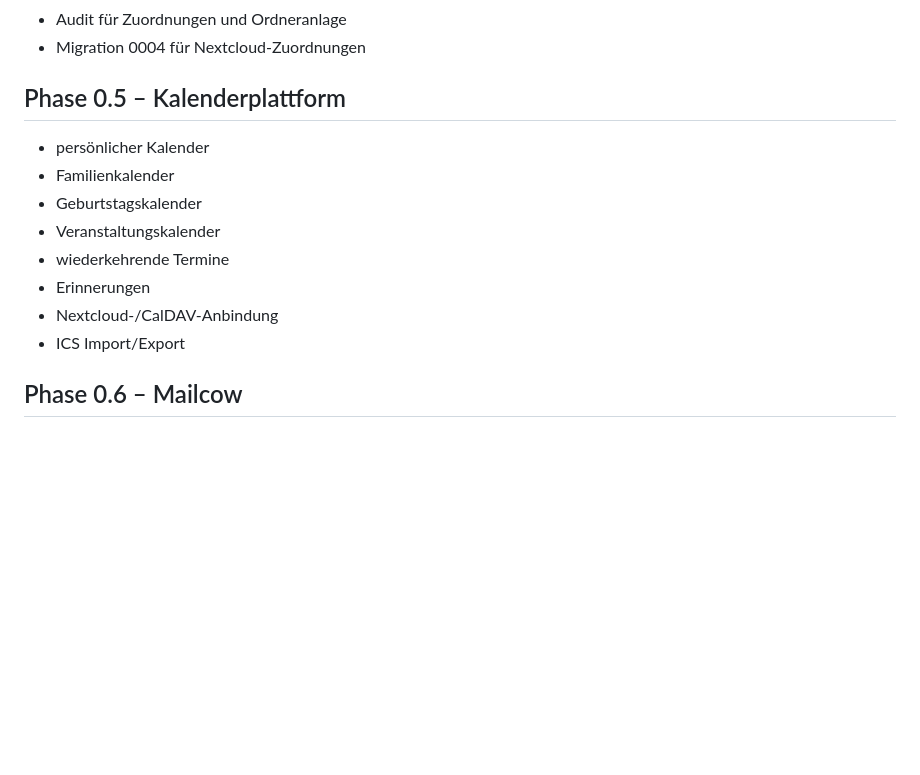
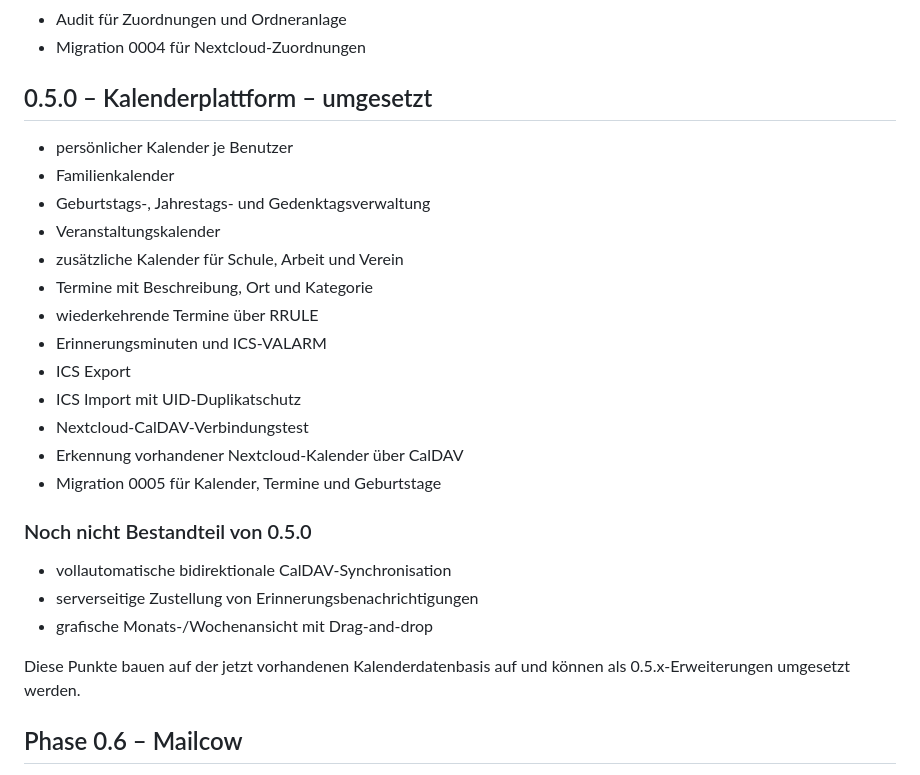
Before and after one commit to Markus4771/Familienportal, a Markdown page: ROADMAP.md, the part around the change. Drawn GitHub-style; blank space fills up the shorter version.

Commit message:
docs: mark calendar 0.5 platform implemented

```diff
--- a/ROADMAP.md
+++ b/ROADMAP.md
@@ -68,16 +68,29 @@
 - Audit für Zuordnungen und Ordneranlage
 - Migration 0004 für Nextcloud-Zuordnungen
 
-## Phase 0.5 – Kalenderplattform
+## 0.5.0 – Kalenderplattform – umgesetzt
 
-- persönlicher Kalender
+- persönlicher Kalender je Benutzer
 - Familienkalender
-- Geburtstagskalender
+- Geburtstags-, Jahrestags- und Gedenktagsverwaltung
 - Veranstaltungskalender
-- wiederkehrende Termine
-- Erinnerungen
-- Nextcloud-/CalDAV-Anbindung
-- ICS Import/Export
+- zusätzliche Kalender für Schule, Arbeit und Verein
+- Termine mit Beschreibung, Ort und Kategorie
+- wiederkehrende Termine über RRULE
+- Erinnerungsminuten und ICS-VALARM
+- ICS Export
+- ICS Import mit UID-Duplikatschutz
+- Nextcloud-CalDAV-Verbindungstest
+- Erkennung vorhandener Nextcloud-Kalender über CalDAV
+- Migration 0005 für Kalender, Termine und Geburtstage
+
+### Noch nicht Bestandteil von 0.5.0
+
+- vollautomatische bidirektionale CalDAV-Synchronisation
+- serverseitige Zustellung von Erinnerungsbenachrichtigungen
+- grafische Monats-/Wochenansicht mit Drag-and-drop
+
+Diese Punkte bauen auf der jetzt vorhandenen Kalenderdatenbasis auf und können als 0.5.x-Erweiterungen umgesetzt werden.
 
 ## Phase 0.6 – Mailcow
 
```
